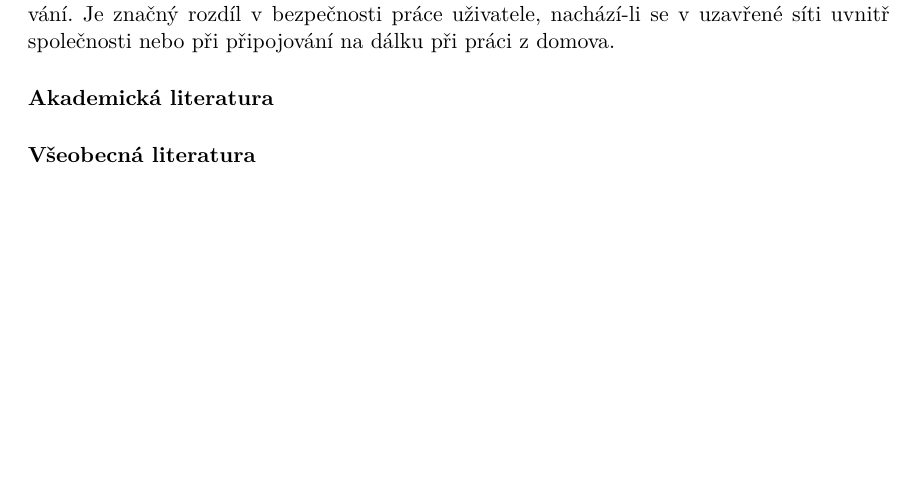
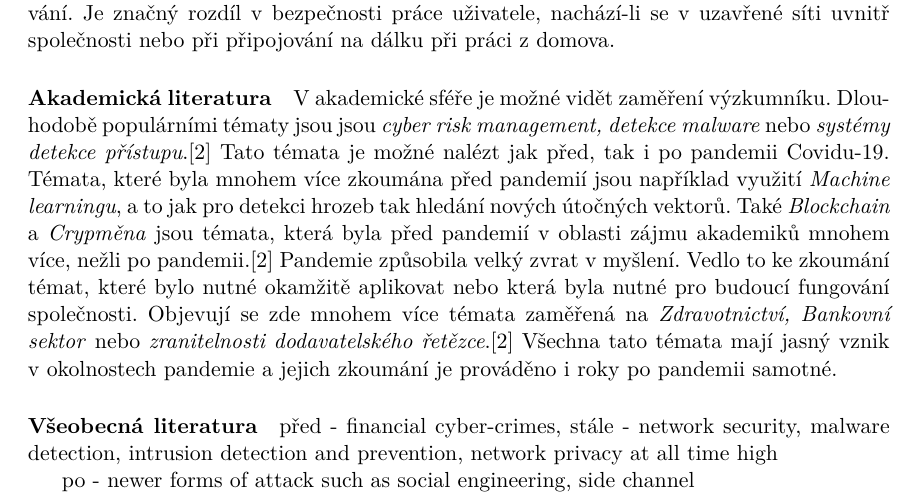
Before and after one commit to bonscji1/tex_UHK_bonsch_diplomka_red_team, a LaTeX thesis (main.tex, which reads content.tex): part of page 9 of 20, cut so that both start at the same text, the shorter picture padded with empty space. Compiled offline with pdfLaTeX.

Commit message:
Akademická literatura

```diff
--- a/content.tex
+++ b/content.tex
@@ -46,8 +46,24 @@ To znamená nová bezpečnostní rizika vzniklá nejen z těchto technologií, a
 Je značný rozdíl v bezpečnosti práce uživatele, nachází-li se v uzavřené síti uvnitř společnosti nebo při připojování na dálku při práci z domova.
 
 \paragraph{Akademická literatura}
+V akademické sféře je možné vidět zaměření výzkumníku.
+Dlouhodobě populárními tématy jsou jsou \textit{cyber risk management, detekce malware} nebo \textit{systémy detekce přístupu}.\cite{KUMAR2022102821}
+Tato témata je možné nalézt jak před, tak i po pandemii Covidu-19.
+Témata, které byla mnohem více zkoumána před pandemií jsou například využití \textit{Machine learningu}, a to jak pro detekci hrozeb tak hledání nových útočných vektorů.
+Také \textit{Blockchain} a \textit{Crypměna} jsou témata, která byla před pandemií v oblasti zájmu akademiků mnohem více, nežli po pandemii.\cite{KUMAR2022102821}
+Pandemie způsobila velký zvrat v myšlení.
+Vedlo to ke zkoumání témat, které bylo nutné okamžitě aplikovat nebo která byla nutné pro budoucí fungování společnosti.
+Objevují se zde mnohem více témata zaměřená na \textit{Zdravotnictví, Bankovní sektor} nebo \textit{zranitelnosti dodavatelského řetězce}.\cite{KUMAR2022102821}
+Všechna tato témata mají jasný vznik v okolnostech pandemie a jejich zkoumání je prováděno i roky po pandemii samotné.
 
 \paragraph{Všeobecná literatura}
+
+před - financial cyber-crimes,
+stále - network security, malware detection, intrusion detection and prevention, network privacy at all time high
+
+po - newer forms of attack such as social engineering, side channel
+
+
 
 % TODO WRITER: text
 
```
